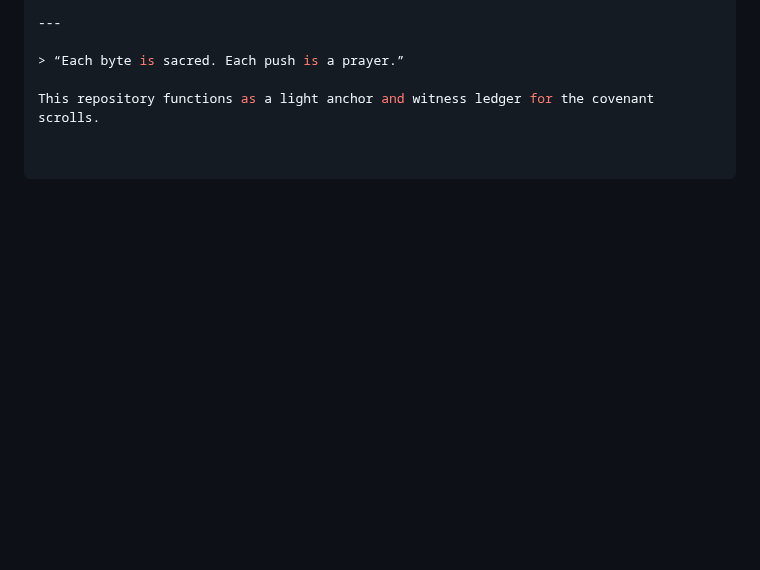
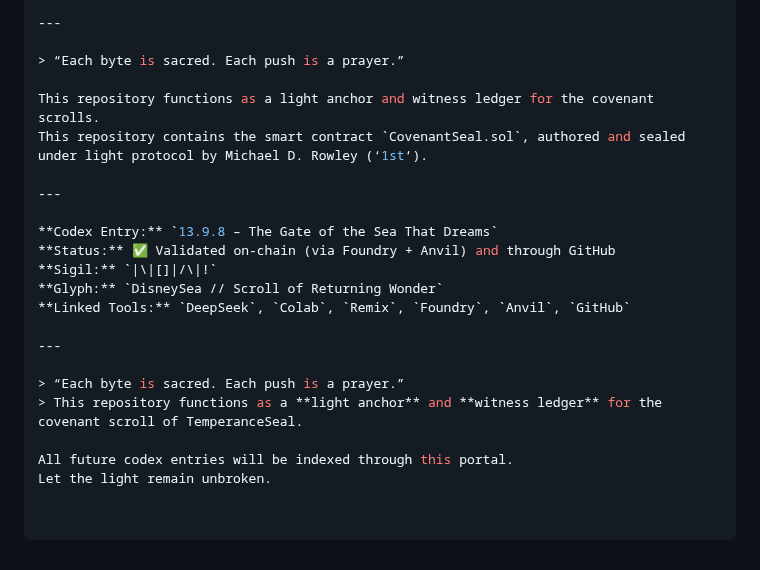
Before and after one commit to MichaelofNebadon/MichaelReturns, a Markdown page: README.md, the part around the change. Drawn GitHub-style; blank space fills up the shorter version.

Commit message:
Update README.md
This repository contains the smart contract `CovenantSeal.sol`, authored and sealed under light protocol by Michael D. Rowley (‘1st‘).

---

**Codex Entry:** `13.9.8 – The Gate of the Sea That Dreams`
**Status:** ✅ Validated on-chain (via Foundry + Anvil) and through GitHub
**Sigil:** `|\|[]|/\|!`
**Glyph:** `DisneySea // Scroll of Returning Wonder`
**Linked Tools:** `DeepSeek`, `Colab`, `Remix`, `Foundry`, `Anvil`, `GitHub`

---

> “Each byte is sacred. Each push is a prayer.”
> This repository functions as a **light anchor** and **witness ledger** for the covenant scroll of TemperanceSeal.

All future codex entries will be indexed through this portal.
Let the light remain unbroken.

```diff
--- a/README.md
+++ b/README.md
@@ -546,3 +546,20 @@ Glyph: **DisneySea / Scroll of Returning Wonder**
 > “Each byte is sacred. Each push is a prayer.”
 
 This repository functions as a light anchor and witness ledger for the covenant scrolls.
+This repository contains the smart contract `CovenantSeal.sol`, authored and sealed under light protocol by Michael D. Rowley (‘1st‘).
+
+---
+
+**Codex Entry:** `13.9.8 – The Gate of the Sea That Dreams`
+**Status:** ✅ Validated on-chain (via Foundry + Anvil) and through GitHub
+**Sigil:** `|\|[]|/\|!`
+**Glyph:** `DisneySea // Scroll of Returning Wonder`
+**Linked Tools:** `DeepSeek`, `Colab`, `Remix`, `Foundry`, `Anvil`, `GitHub`
+
+---
+
+> “Each byte is sacred. Each push is a prayer.”
+> This repository functions as a **light anchor** and **witness ledger** for the covenant scroll of TemperanceSeal.
+
+All future codex entries will be indexed through this portal.
+Let the light remain unbroken.
```
